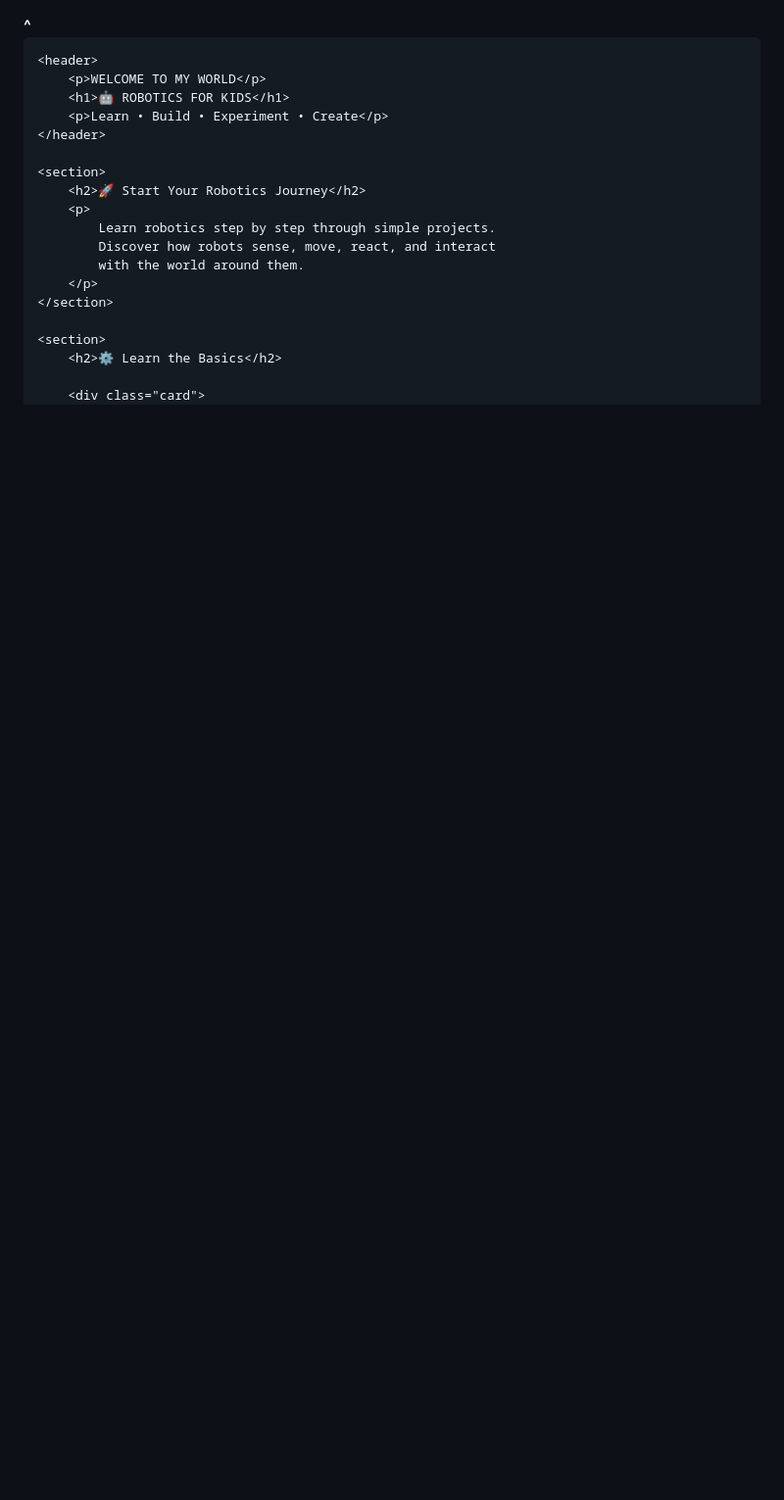
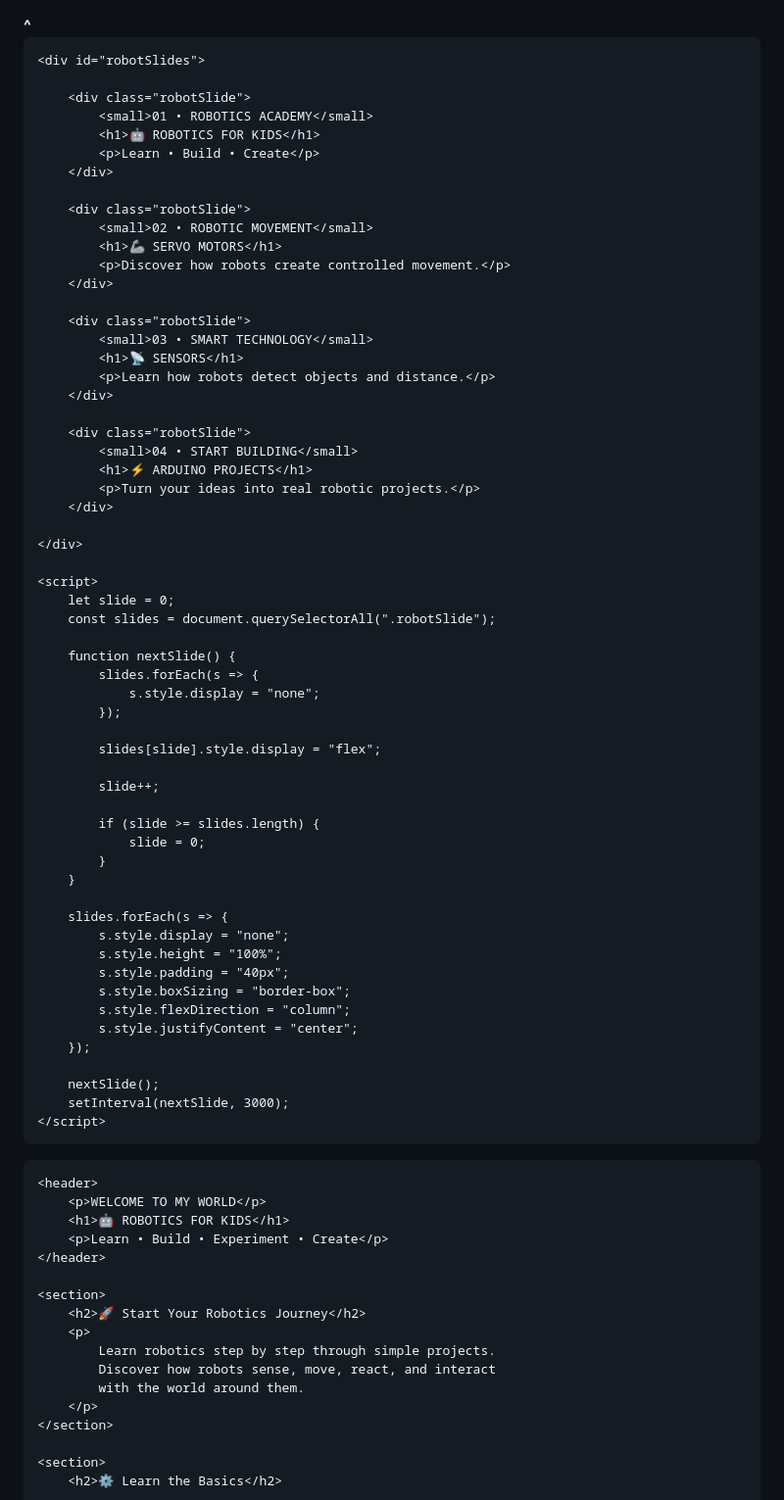
Before and after one commit to safwansunaina321-lang/my--website, a Markdown page: README.md, the part around one of its changes. Shown at 98% size. GitHub-like rendering; blank space fills up the shorter version.

```diff
--- a/README.md
+++ b/README.md
@@ -4,3 +4,77 @@
 </head>
 
 <body> <b>^</b>
+    <div style="
+    width:90%;
+    max-width:1100px;
+    height:350px;
+    margin:40px auto;
+    position:relative;
+    overflow:hidden;
+    border-radius:25px;
+    background:linear-gradient(135deg,#020617,#062b45,#00111f);
+    border:1px solid #00eaff;
+    box-shadow:0 0 30px #00eaff55;
+    color:white;
+    font-family:Arial,sans-serif;
+">
+
+    <div id="robotSlides">
+
+        <div class="robotSlide">
+            <small>01 • ROBOTICS ACADEMY</small>
+            <h1>🤖 ROBOTICS FOR KIDS</h1>
+            <p>Learn • Build • Create</p>
+        </div>
+
+        <div class="robotSlide">
+            <small>02 • ROBOTIC MOVEMENT</small>
+            <h1>🦾 SERVO MOTORS</h1>
+            <p>Discover how robots create controlled movement.</p>
+        </div>
+
+        <div class="robotSlide">
+            <small>03 • SMART TECHNOLOGY</small>
+            <h1>📡 SENSORS</h1>
+            <p>Learn how robots detect objects and distance.</p>
+        </div>
+
+        <div class="robotSlide">
+            <small>04 • START BUILDING</small>
+            <h1>⚡ ARDUINO PROJECTS</h1>
+            <p>Turn your ideas into real robotic projects.</p>
+        </div>
+
+    </div>
+
+    <script>
+        let slide = 0;
+        const slides = document.querySelectorAll(".robotSlide");
+
+        function nextSlide() {
+            slides.forEach(s => {
+                s.style.display = "none";
+            });
+
+            slides[slide].style.display = "flex";
+
+            slide++;
+
+            if (slide >= slides.length) {
+                slide = 0;
+            }
+        }
+
+        slides.forEach(s => {
+            s.style.display = "none";
+            s.style.height = "100%";
+            s.style.padding = "40px";
+            s.style.boxSizing = "border-box";
+            s.style.flexDirection = "column";
+            s.style.justifyContent = "center";
+        });
+
+        nextSlide();
+        setInterval(nextSlide, 3000);
+    </script>
+
```
Also changed, not shown: other parts of README.md (+1 -0 lines).
